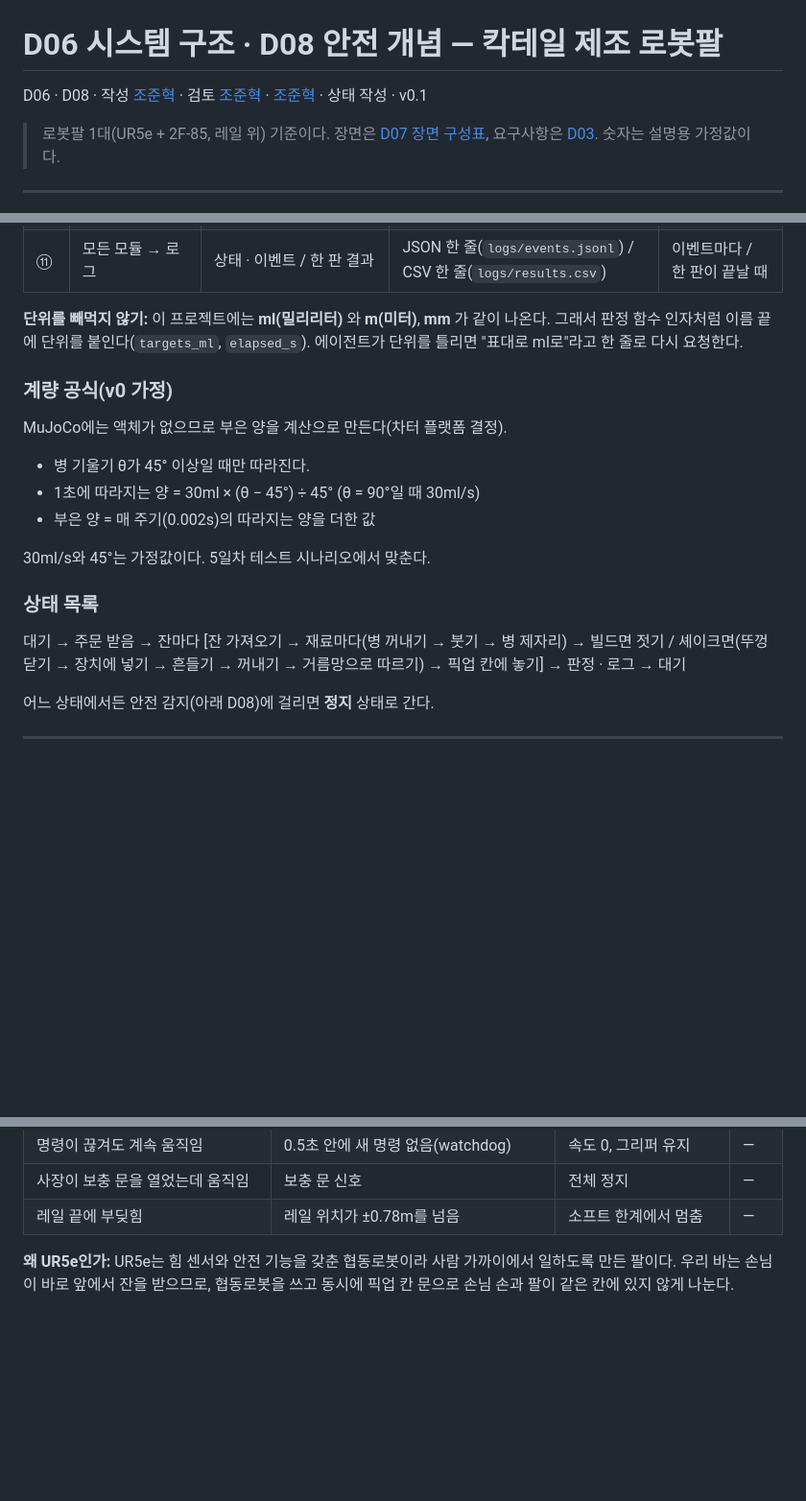
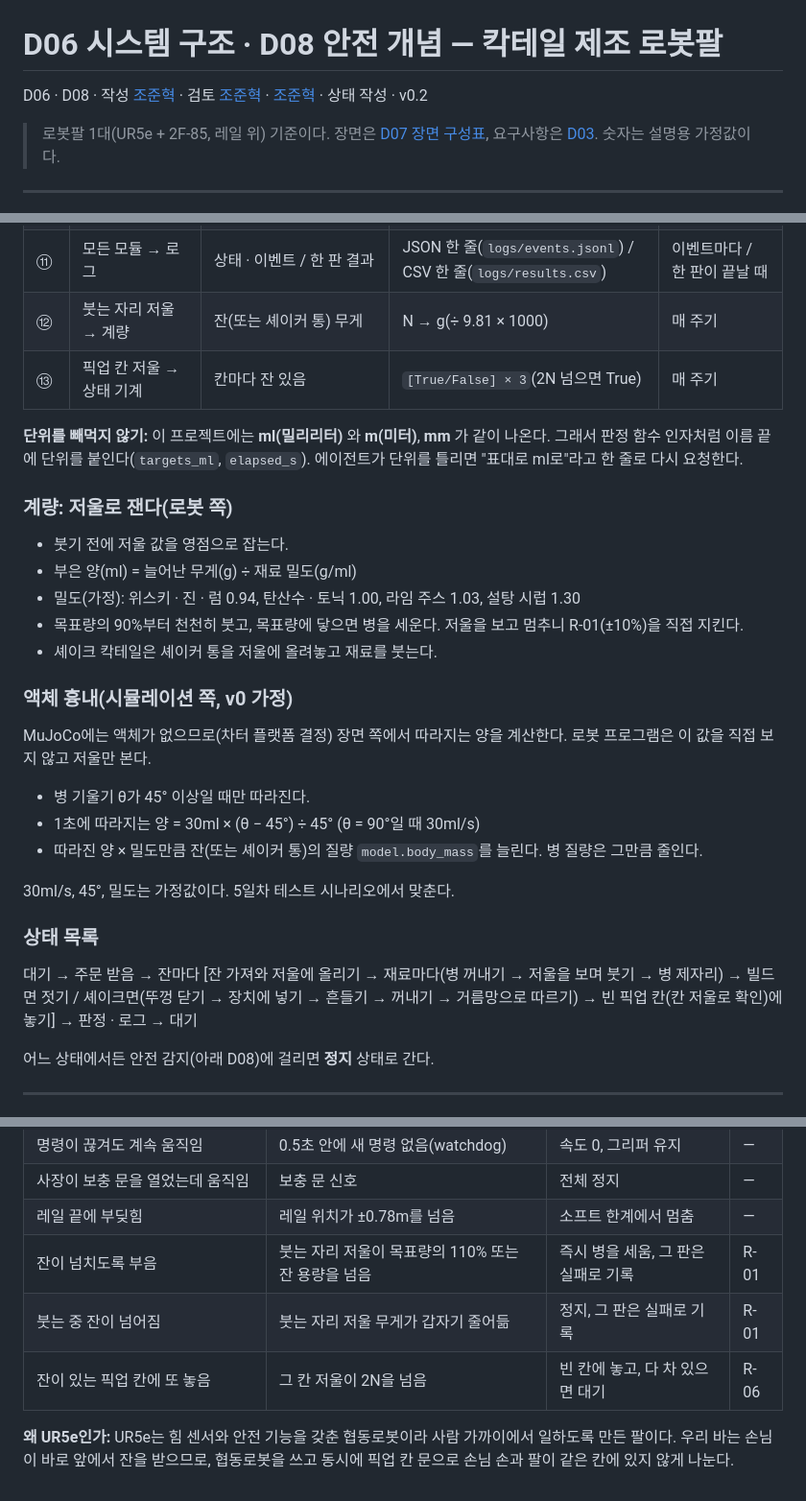
Before and after one commit to Simotimon/project-Cocktail-robot, a Markdown page: docs/architecture.md, 3 parts joined by grey strips. Shown at 96% size. GitHub-like rendering; blank space fills up the shorter version.

```diff
--- a/docs/architecture.md
+++ b/docs/architecture.md
@@ -1,6 +1,6 @@
 # D06 시스템 구조 · D08 안전 개념 — 칵테일 제조 로봇팔
 
-D06 · D08 · 작성 [조준혁](시뮬레이션) · 검토 [조준혁](개발) · [조준혁](QA) · 상태 작성 · v0.1
+D06 · D08 · 작성 [조준혁](시뮬레이션) · 검토 [조준혁](개발) · [조준혁](QA) · 상태 작성 · v0.2
 
 > 로봇팔 1대(UR5e + 2F-85, 레일 위) 기준이다. 장면은 [D07 장면 구성표](scene.md), 요구사항은 [D03](requirements.md).
 > 숫자는 설명용 가정값이다.
@@ -60,22 +62,32 @@ flowchart LR
 | ⑨ | 계량 → 상태 기계 | 지금까지 부은 양 | `{"레시피/재료": ml}` | 붓는 동안 매 주기 |
 | ⑩ | 상태 기계 → 판정 | `targets_ml`, `poured_ml`, `dropped`, `elapsed_s` | ml, ml, 개, s | 한 판이 끝날 때 |
 | ⑪ | 모든 모듈 → 로그 | 상태 · 이벤트 / 한 판 결과 | JSON 한 줄(`logs/events.jsonl`) / CSV 한 줄(`logs/results.csv`) | 이벤트마다 / 한 판이 끝날 때 |
+| ⑫ | 붓는 자리 저울 → 계량 | 잔(또는 셰이커 통) 무게 | N → g(÷ 9.81 × 1000) | 매 주기 |
+| ⑬ | 픽업 칸 저울 → 상태 기계 | 칸마다 잔 있음 | `[True/False] × 3`(2N 넘으면 True) | 매 주기 |
 
 **단위를 빼먹지 않기:** 이 프로젝트에는 **ml(밀리리터)** 와 **m(미터)**, **mm** 가 같이 나온다. 그래서 판정 함수 인자처럼 이름 끝에 단위를 붙인다(`targets_ml`, `elapsed_s`). 에이전트가 단위를 틀리면 "표대로 ml로"라고 한 줄로 다시 요청한다.
 
-### 계량 공식(v0 가정)
+### 계량: 저울로 잰다(로봇 쪽)
 
-MuJoCo에는 액체가 없으므로 부은 양을 계산으로 만든다(차터 플랫폼 결정).
+- 붓기 전에 저울 값을 영점으로 잡는다.
+- 부은 양(ml) = 늘어난 무게(g) ÷ 재료 밀도(g/ml)
+- 밀도(가정): 위스키 · 진 · 럼 0.94, 탄산수 · 토닉 1.00, 라임 주스 1.03, 설탕 시럽 1.30
+- 목표량의 90%부터 천천히 붓고, 목표량에 닿으면 병을 세운다. 저울을 보고 멈추니 R-01(±10%)을 직접 지킨다.
+- 셰이크 칵테일은 셰이커 통을 저울에 올려놓고 재료를 붓는다.
+
+### 액체 흉내(시뮬레이션 쪽, v0 가정)
+
+MuJoCo에는 액체가 없으므로(차터 플랫폼 결정) 장면 쪽에서 따라지는 양을 계산한다. 로봇 프로그램은 이 값을 직접 보지 않고 저울만 본다.
 
 - 병 기울기 θ가 45° 이상일 때만 따라진다.
 - 1초에 따라지는 양 = 30ml × (θ − 45°) ÷ 45° (θ = 90°일 때 30ml/s)
-- 부은 양 = 매 주기(0.002s)의 따라지는 양을 더한 값
+- 따라진 양 × 밀도만큼 잔(또는 셰이커 통)의 질량 `model.body_mass`를 늘린다. 병 질량은 그만큼 줄인다.
 
-30ml/s와 45°는 가정값이다. 5일차 테스트 시나리오에서 맞춘다.
+30ml/s, 45°, 밀도는 가정값이다. 5일차 테스트 시나리오에서 맞춘다.
 
 ### 상태 목록
 
-대기 → 주문 받음 → 잔마다 [잔 가져오기 → 재료마다(병 꺼내기 → 붓기 → 병 제자리) → 빌드면 젓기 / 셰이크면(뚜껑 닫기 → 장치에 넣기 → 흔들기 → 꺼내기 → 거름망으로 따르기) → 픽업 칸에 놓기] → 판정 · 로그 → 대기
+대기 → 주문 받음 → 잔마다 [잔 가져와 저울에 올리기 → 재료마다(병 꺼내기 → 저울을 보며 붓기 → 병 제자리) → 빌드면 젓기 / 셰이크면(뚜껑 닫기 → 장치에 넣기 → 흔들기 → 꺼내기 → 거름망으로 따르기) → 빈 픽업 칸(칸 저울로 확인)에 놓기] → 판정 · 로그 → 대기
 
 어느 상태에서든 안전 감지(아래 D08)에 걸리면 **정지** 상태로 간다.
 
@@ -95,5 +107,8 @@ MuJoCo에는 액체가 없으므로 부은 양을 계산으로 만든다(차터
 | 명령이 끊겨도 계속 움직임 | 0.5초 안에 새 명령 없음(watchdog) | 속도 0, 그리퍼 유지 | — |
 | 사장이 보충 문을 열었는데 움직임 | 보충 문 신호 | 전체 정지 | — |
 | 레일 끝에 부딪힘 | 레일 위치가 ±0.78m를 넘음 | 소프트 한계에서 멈춤 | — |
+| 잔이 넘치도록 부음 | 붓는 자리 저울이 목표량의 110% 또는 잔 용량을 넘음 | 즉시 병을 세움, 그 판은 실패로 기록 | R-01 |
+| 붓는 중 잔이 넘어짐 | 붓는 자리 저울 무게가 갑자기 줄어듦 | 정지, 그 판은 실패로 기록 | R-01 |
+| 잔이 있는 픽업 칸에 또 놓음 | 그 칸 저울이 2N을 넘음 | 빈 칸에 놓고, 다 차 있으면 대기 | R-06 |
 
 **왜 UR5e인가:** UR5e는 힘 센서와 안전 기능을 갖춘 협동로봇이라 사람 가까이에서 일하도록 만든 팔이다. 우리 바는 손님이 바로 앞에서 잔을 받으므로, 협동로봇을 쓰고 동시에 픽업 칸 문으로 손님 손과 팔이 같은 칸에 있지 않게 나눈다.
```
Also changed, not shown: other parts of docs/architecture.md (+4 -2 lines), docs/register.md (+3 -3 lines), docs/scene.md (+22 -8 lines), docs/images/scene_v0.png, docs/images/scene_v0_front.png, docs/images/scene_v0_top_cam.png, 2 other files.
